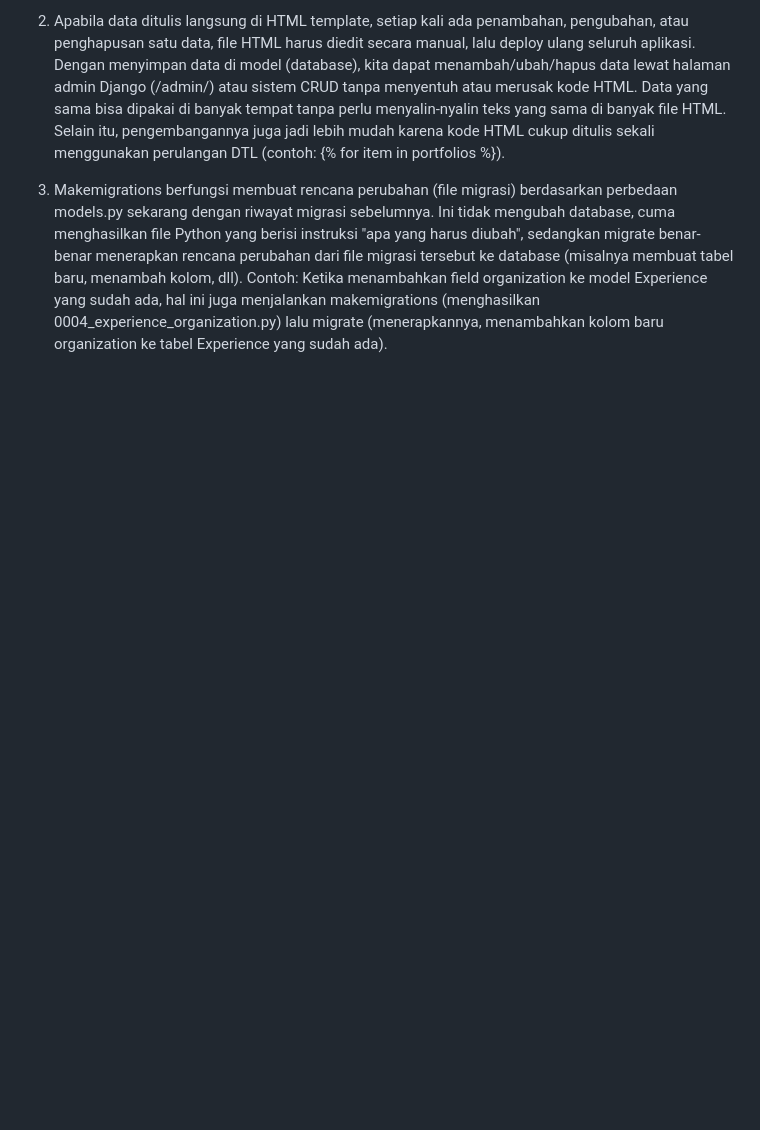
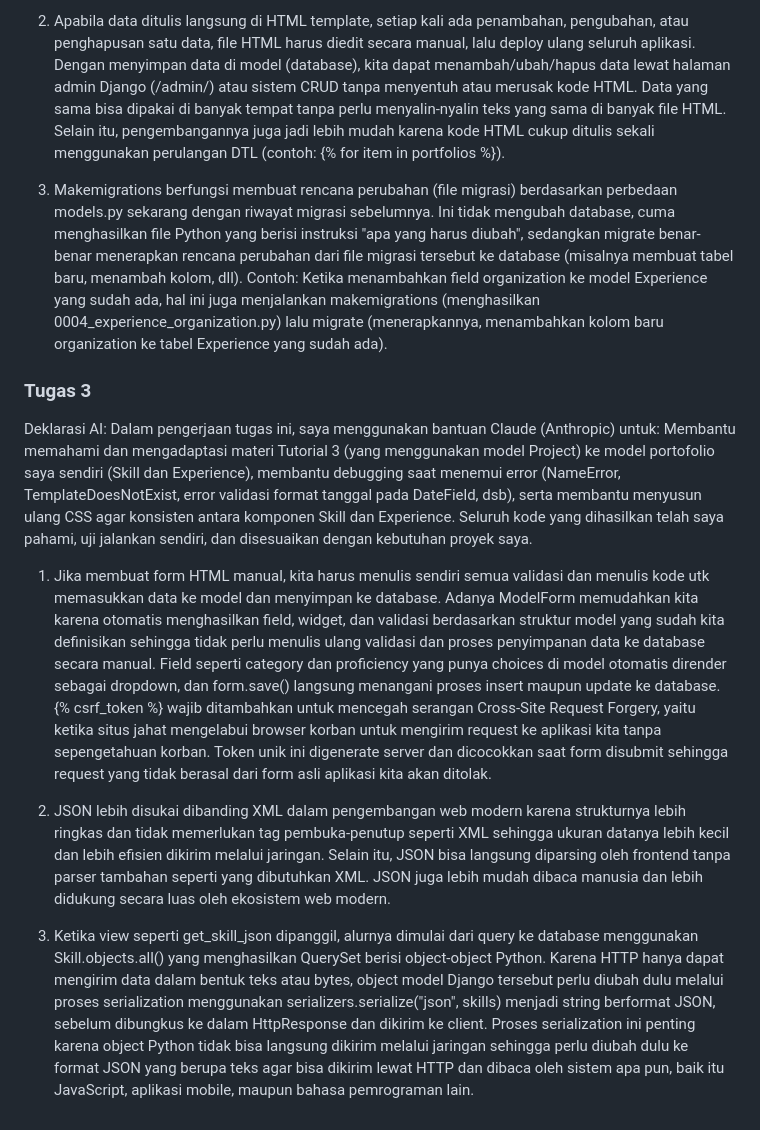
Before and after one commit to rezkyrise/myportofolio, a Markdown page: README.md, the part around the change. Rendered like a GitHub page; blank space fills up the shorter version.

Commit message:
docs: add reflective answers for Tugas 3

```diff
--- a/README.md
+++ b/README.md
@@ -25,3 +25,17 @@ Seluruh kode yang dihasilkan telah saya pahami, uji jalankan sendiri (python man
 
 3. Makemigrations berfungsi membuat rencana perubahan (file migrasi) berdasarkan perbedaan models.py sekarang dengan riwayat migrasi sebelumnya. Ini tidak mengubah database, cuma menghasilkan file Python yang berisi instruksi "apa yang harus diubah", sedangkan migrate benar-benar menerapkan rencana perubahan dari file migrasi tersebut ke database (misalnya membuat tabel baru, menambah kolom, dll).
 Contoh: Ketika menambahkan field organization ke model Experience yang sudah ada, hal ini juga menjalankan makemigrations (menghasilkan 0004_experience_organization.py) lalu migrate (menerapkannya, menambahkan kolom baru organization ke tabel Experience yang sudah ada).
+
+### Tugas 3
+Deklarasi AI:
+Dalam pengerjaan tugas ini, saya menggunakan bantuan Claude (Anthropic) untuk:
+Membantu memahami dan mengadaptasi materi Tutorial 3 (yang menggunakan model Project) ke model portofolio saya sendiri (Skill dan Experience), membantu debugging saat menemui error (NameError, TemplateDoesNotExist, error validasi format tanggal pada DateField, dsb), serta membantu menyusun ulang CSS agar konsisten antara komponen Skill dan Experience.
+Seluruh kode yang dihasilkan telah saya pahami, uji jalankan sendiri, dan disesuaikan dengan kebutuhan proyek saya.
+
+1. Jika membuat form HTML manual, kita harus menulis sendiri semua validasi dan menulis kode utk memasukkan data ke model dan menyimpan ke database. Adanya ModelForm memudahkan kita karena otomatis menghasilkan field, widget, dan validasi berdasarkan struktur model yang sudah kita definisikan sehingga tidak perlu menulis ulang validasi dan proses penyimpanan data ke database secara manual. Field seperti category dan proficiency yang punya choices di model otomatis dirender sebagai dropdown, dan form.save() langsung menangani proses insert maupun update ke database.
+{% csrf_token %} wajib ditambahkan untuk mencegah serangan Cross-Site Request Forgery, yaitu ketika situs jahat mengelabui browser korban untuk mengirim request ke aplikasi kita tanpa sepengetahuan korban. Token unik ini digenerate server dan dicocokkan saat form disubmit sehingga request yang tidak berasal dari form asli aplikasi kita akan ditolak.
+
+2. JSON lebih disukai dibanding XML dalam pengembangan web modern karena strukturnya lebih ringkas dan tidak memerlukan tag pembuka-penutup seperti XML sehingga ukuran datanya lebih kecil dan lebih efisien dikirim melalui jaringan. Selain itu, JSON bisa langsung diparsing oleh frontend tanpa parser tambahan seperti yang dibutuhkan XML. JSON juga lebih mudah dibaca manusia dan lebih didukung secara luas oleh ekosistem web modern.
+
+3. Ketika view seperti get_skill_json dipanggil, alurnya dimulai dari query ke database menggunakan Skill.objects.all() yang menghasilkan QuerySet berisi object-object Python. Karena HTTP hanya dapat mengirim data dalam bentuk teks atau bytes, object model Django tersebut perlu diubah dulu melalui proses serialization menggunakan serializers.serialize("json", skills) menjadi string berformat JSON, sebelum dibungkus ke dalam HttpResponse dan dikirim ke client.
+Proses serialization ini penting karena object Python tidak bisa langsung dikirim melalui jaringan sehingga perlu diubah dulu ke format JSON yang berupa teks agar bisa dikirim lewat HTTP dan dibaca oleh sistem apa pun, baik itu JavaScript, aplikasi mobile, maupun bahasa pemrograman lain.
```
